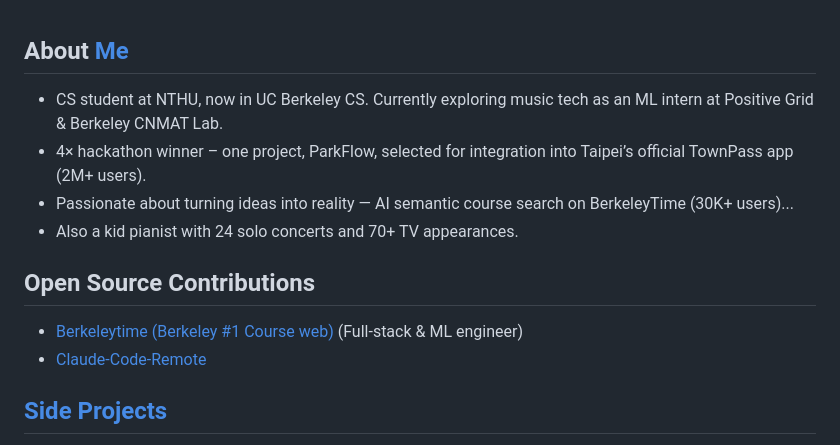
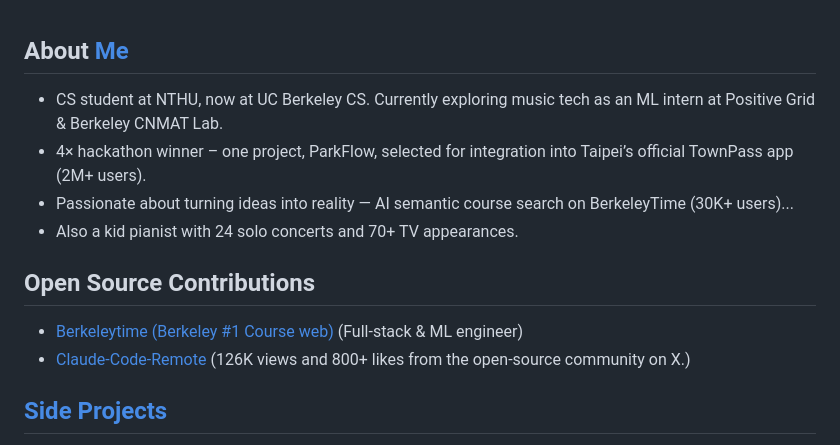
Before and after one commit to vaclisinc/vaclisinc, a Markdown page: README.md, the part around the change. Drawn GitHub-style.

Commit message:
Update personal information in README.md

```diff
--- a/README.md
+++ b/README.md
@@ -1,12 +1,12 @@
 ## About [Me](https://vaclis.net)
-- CS student at NTHU, now in UC Berkeley CS. Currently exploring music tech as an ML intern at Positive Grid & Berkeley CNMAT Lab.
+- CS student at NTHU, now at UC Berkeley CS. Currently exploring music tech as an ML intern at Positive Grid & Berkeley CNMAT Lab.
 - 4× hackathon winner – one project, ParkFlow, selected for integration into Taipei’s official TownPass app (2M+ users).
 - Passionate about turning ideas into reality — AI semantic course search on BerkeleyTime (30K+ users)...
 - Also a kid pianist with 24 solo concerts and 70+ TV appearances.
 
 ## Open Source Contributions
 - [Berkeleytime](https://github.com/asuc-octo/berkeleytime) [(Berkeley #1 Course web)](https://beta.berkeleytime.com/) (Full-stack & ML engineer)
-- [Claude-Code-Remote](https://github.com/JessyTsui/Claude-Code-Remote)
+- [Claude-Code-Remote](https://github.com/JessyTsui/Claude-Code-Remote) (126K views and 800+ likes from the open-source community on X.)
 
 ## [Side Projects](https://www.youtube.com/playlist?list=PL0RJ6nWgJqURxHgh0X4TJNPzUIP_jFO3y)
 
```
